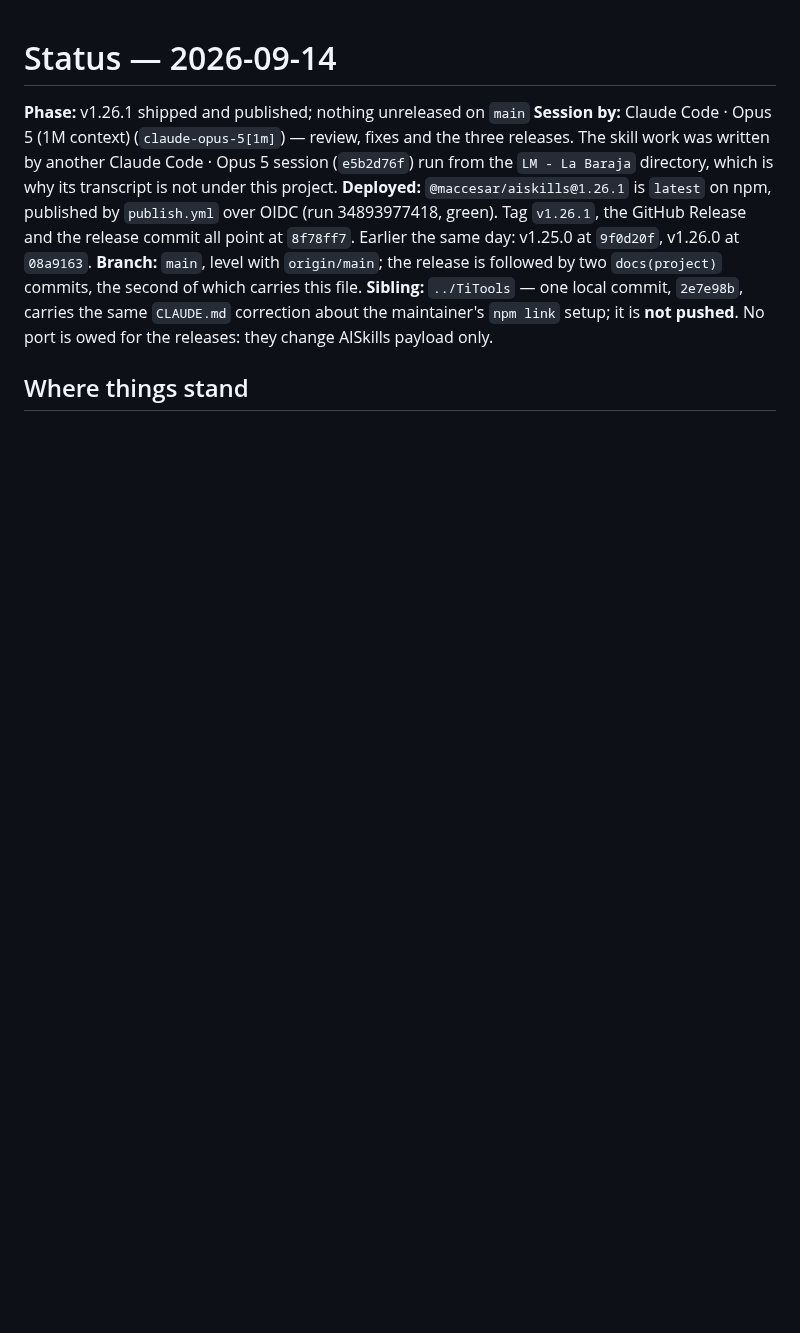
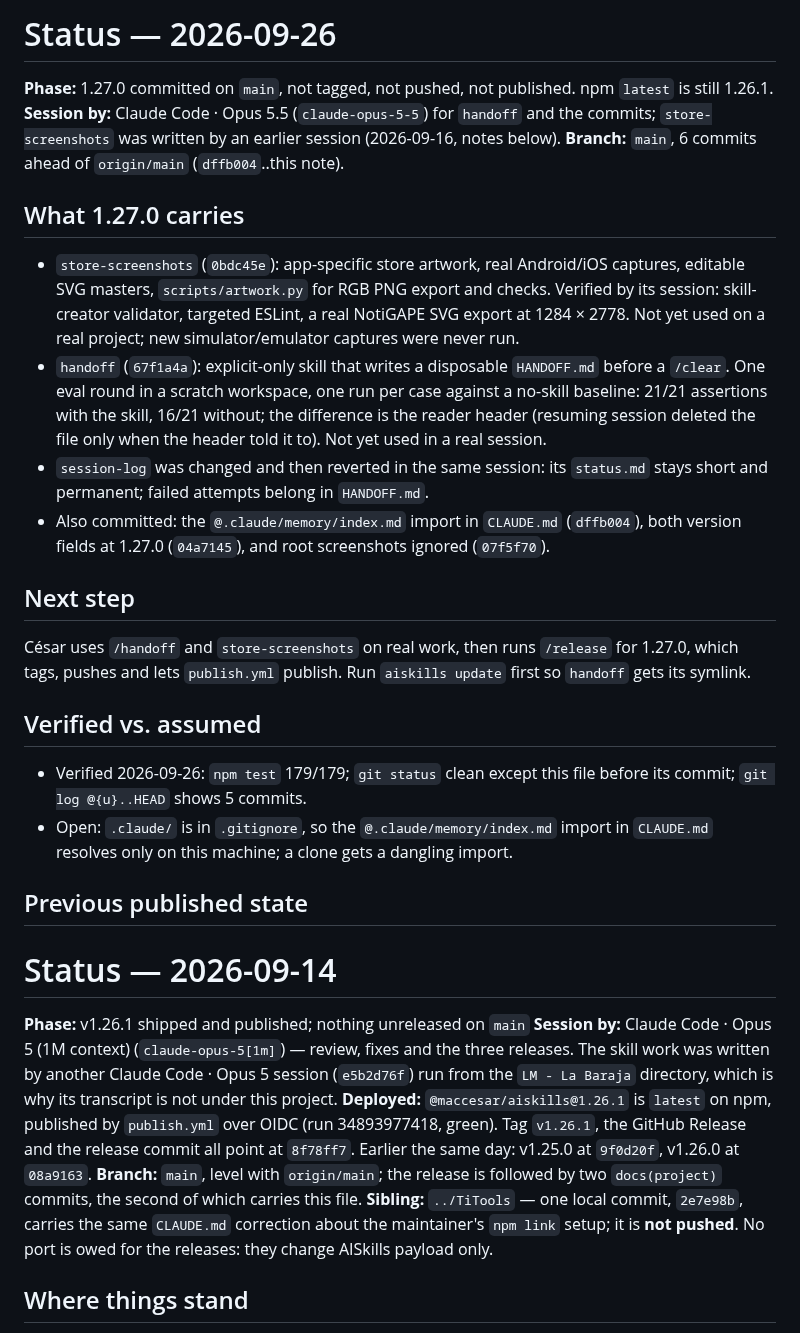
Before and after one commit to macCesar/aiskills, a Markdown page: docs/project/status.md, the part around the change. Rendered like a GitHub page; blank space fills up the shorter version.

Commit message:
docs(project): status for 1.27.0 prepared on main
Co-Authored-By: Claude Opus 5.5 <noreply@anthropic.com>

```diff
--- a/docs/project/status.md
+++ b/docs/project/status.md
@@ -1,3 +1,27 @@
+# Status — 2026-09-26
+
+**Phase:** 1.27.0 committed on `main`, not tagged, not pushed, not published. npm `latest` is still 1.26.1.
+**Session by:** Claude Code · Opus 5.5 (`claude-opus-5-5`) for `handoff` and the commits; `store-screenshots` was written by an earlier session (2026-09-16, notes below).
+**Branch:** `main`, 6 commits ahead of `origin/main` (`dffb004`..this note).
+
+## What 1.27.0 carries
+
+- `store-screenshots` (`0bdc45e`): app-specific store artwork, real Android/iOS captures, editable SVG masters, `scripts/artwork.py` for RGB PNG export and checks. Verified by its session: skill-creator validator, targeted ESLint, a real NotiGAPE SVG export at 1284 × 2778. Not yet used on a real project; new simulator/emulator captures were never run.
+- `handoff` (`67f1a4a`): explicit-only skill that writes a disposable `HANDOFF.md` before a `/clear`. One eval round in a scratch workspace, one run per case against a no-skill baseline: 21/21 assertions with the skill, 16/21 without; the difference is the reader header (resuming session deleted the file only when the header told it to). Not yet used in a real session.
+- `session-log` was changed and then reverted in the same session: its `status.md` stays short and permanent; failed attempts belong in `HANDOFF.md`.
+- Also committed: the `@.claude/memory/index.md` import in `CLAUDE.md` (`dffb004`), both version fields at 1.27.0 (`04a7145`), and root screenshots ignored (`07f5f70`).
+
+## Next step
+
+César uses `/handoff` and `store-screenshots` on real work, then runs `/release` for 1.27.0, which tags, pushes and lets `publish.yml` publish. Run `aiskills update` first so `handoff` gets its symlink.
+
+## Verified vs. assumed
+
+- Verified 2026-09-26: `npm test` 179/179; `git status` clean except this file before its commit; `git log @{u}..HEAD` shows 5 commits.
+- Open: `.claude/` is in `.gitignore`, so the `@.claude/memory/index.md` import in `CLAUDE.md` resolves only on this machine; a clone gets a dangling import.
+
+## Previous published state
+
 # Status — 2026-09-14
 
 **Phase:** v1.26.1 shipped and published; nothing unreleased on `main`
```
